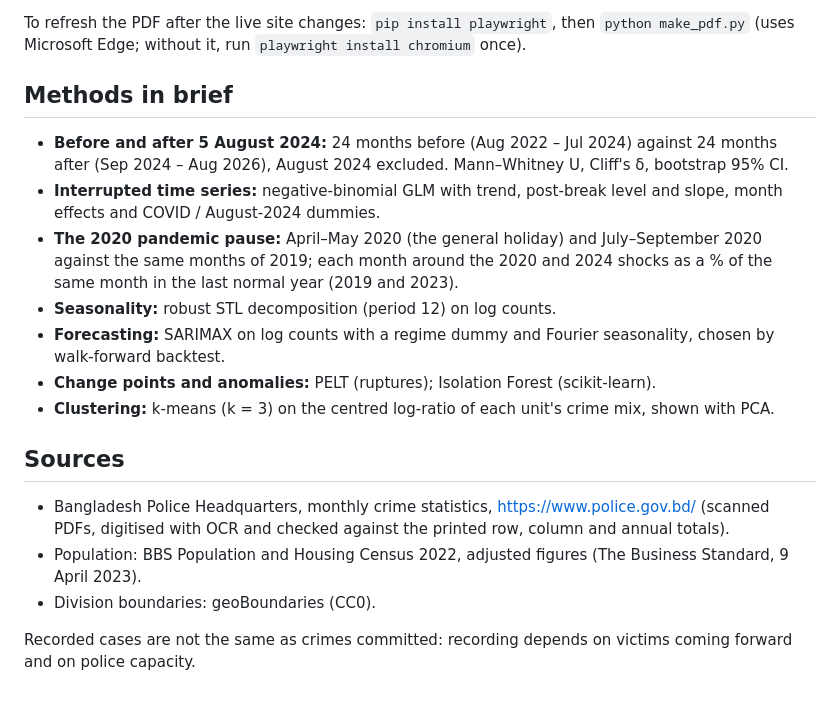
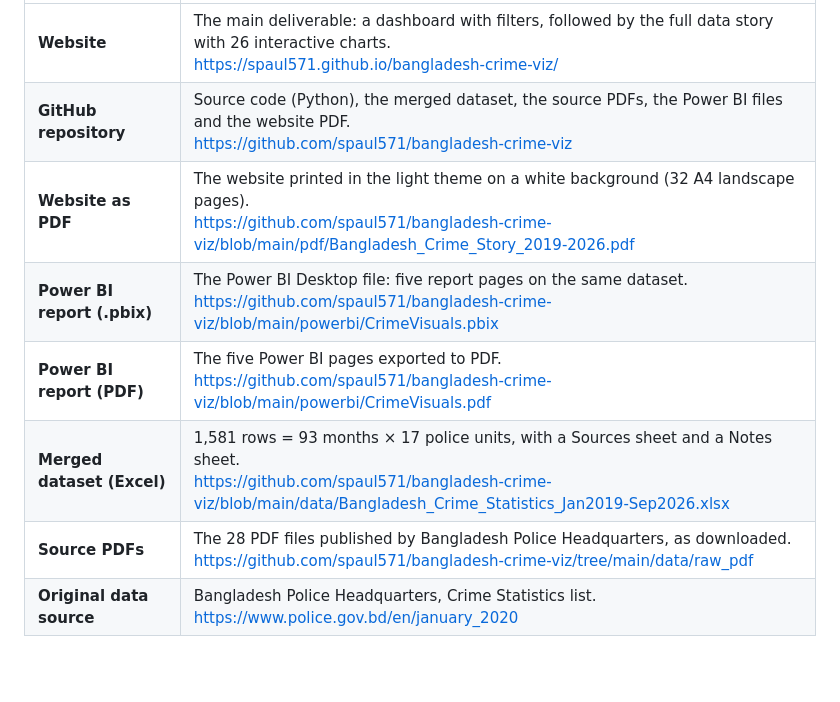
Before and after one commit to spaul571/bangladesh-crime-viz, a Markdown page: README.md, the part around one of its changes. Rendered like a GitHub page; blank space fills up the shorter version.

```diff
--- a/README.md
+++ b/README.md
@@ -56,28 +38,8 @@ from disk blocks the chart files from loading.
-To refresh the PDF after the live site changes: `pip install playwright`, then `python make_pdf.py`
-(uses Microsoft Edge; without it, run `playwright install chromium` once).
-
-## Methods in brief
-
-- **Before and after 5 August 2024:** 24 months before (Aug 2022 – Jul 2024) against 24 months after
-  (Sep 2024 – Aug 2026), August 2024 excluded. Mann–Whitney U, Cliff's δ, bootstrap 95% CI.
-- **Interrupted time series:** negative-binomial GLM with trend, post-break level and slope, month
-  effects and COVID / August-2024 dummies.
-- **The 2020 pandemic pause:** April–May 2020 (the general holiday) and July–September 2020 against the
-  same months of 2019; each month around the 2020 and 2024 shocks as a % of the same month in the last
-  normal year (2019 and 2023).
-- **Seasonality:** robust STL decomposition (period 12) on log counts.
-- **Forecasting:** SARIMAX on log counts with a regime dummy and Fourier seasonality, chosen by
-  walk-forward backtest.
-- **Change points and anomalies:** PELT (ruptures); Isolation Forest (scikit-learn).
-- **Clustering:** k-means (k = 3) on the centred log-ratio of each unit's crime mix, shown with PCA.
-
-## Sources
-
-- Bangladesh Police Headquarters, monthly crime statistics, https://www.police.gov.bd/ (scanned PDFs,
-  digitised with OCR and checked against the printed row, column and annual totals).
-- Population: BBS Population and Housing Census 2022, adjusted figures (The Business Standard,
-  9 April 2023).
-- Division boundaries: geoBoundaries (CC0).
-
-Recorded cases are not the same as crimes committed: recording depends on victims coming forward and
-on police capacity.
+| **Website** | The main deliverable: a dashboard with filters, followed by the full data story with 26 interactive charts.<br>[https://spaul571.github.io/bangladesh-crime-viz/](https://spaul571.github.io/bangladesh-crime-viz/) |
+| **GitHub repository** | Source code (Python), the merged dataset, the source PDFs, the Power BI files and the website PDF.<br>[https://github.com/spaul571/bangladesh-crime-viz](https://github.com/spaul571/bangladesh-crime-viz) |
+| **Website as PDF** | The website printed in the light theme on a white background (32 A4 landscape pages).<br>[https://github.com/spaul571/bangladesh-crime-viz/blob/main/pdf/Bangladesh_Crime_Story_2019-2026.pdf](https://github.com/spaul571/bangladesh-crime-viz/blob/main/pdf/Bangladesh_Crime_Story_2019-2026.pdf) |
+| **Power BI report (.pbix)** | The Power BI Desktop file: five report pages on the same dataset.<br>[https://github.com/spaul571/bangladesh-crime-viz/blob/main/powerbi/CrimeVisuals.pbix](https://github.com/spaul571/bangladesh-crime-viz/blob/main/powerbi/CrimeVisuals.pbix) |
+| **Power BI report (PDF)** | The five Power BI pages exported to PDF.<br>[https://github.com/spaul571/bangladesh-crime-viz/blob/main/powerbi/CrimeVisuals.pdf](https://github.com/spaul571/bangladesh-crime-viz/blob/main/powerbi/CrimeVisuals.pdf) |
+| **Merged dataset (Excel)** | 1,581 rows = 93 months × 17 police units, with a Sources sheet and a Notes sheet.<br>[https://github.com/spaul571/bangladesh-crime-viz/blob/main/data/Bangladesh_Crime_Statistics_Jan2019-Sep2026.xlsx](https://github.com/spaul571/bangladesh-crime-viz/blob/main/data/Bangladesh_Crime_Statistics_Jan2019-Sep2026.xlsx) |
+| **Source PDFs** | The 28 PDF files published by Bangladesh Police Headquarters, as downloaded.<br>[https://github.com/spaul571/bangladesh-crime-viz/tree/main/data/raw_pdf](https://github.com/spaul571/bangladesh-crime-viz/tree/main/data/raw_pdf) |
+| **Original data source** | Bangladesh Police Headquarters, Crime Statistics list.<br>[https://www.police.gov.bd/en/january_2020](https://www.police.gov.bd/en/january_2020) |
```
Also changed, not shown: other parts of README.md (+30 -48 lines).
